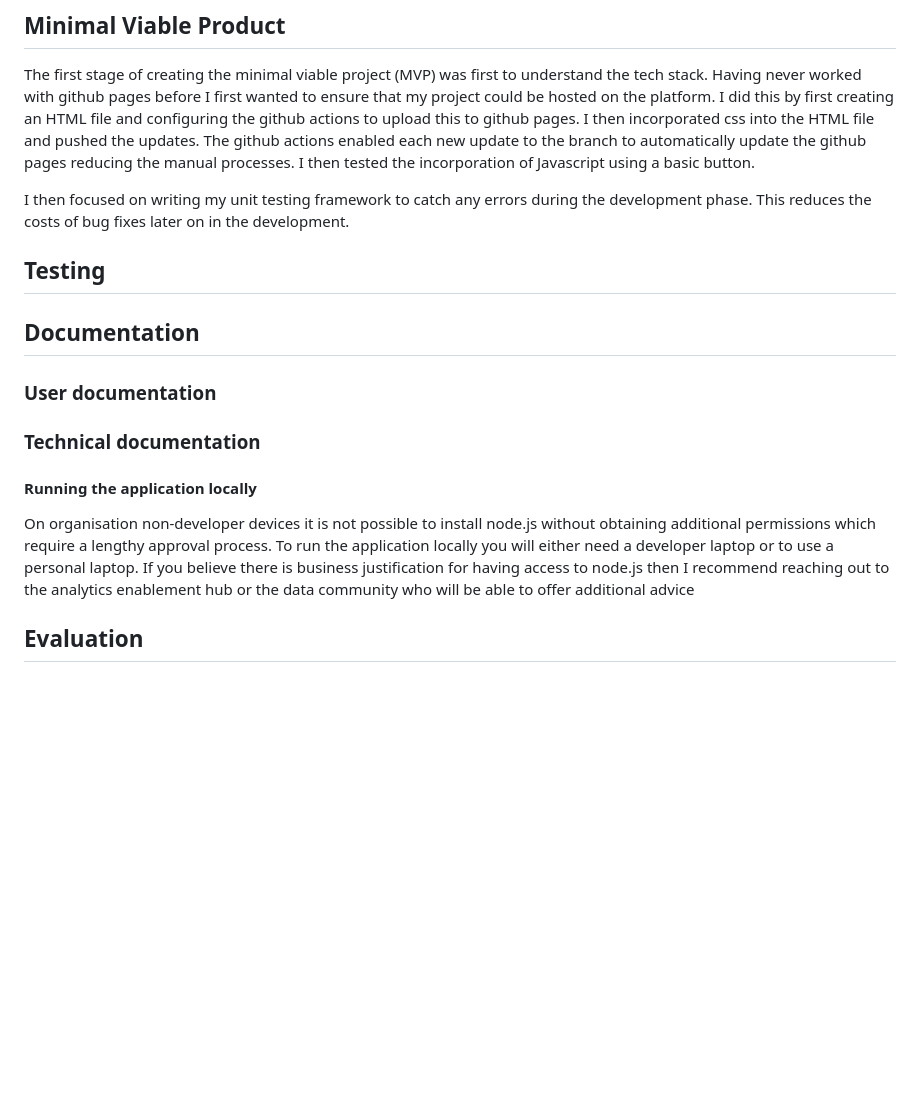
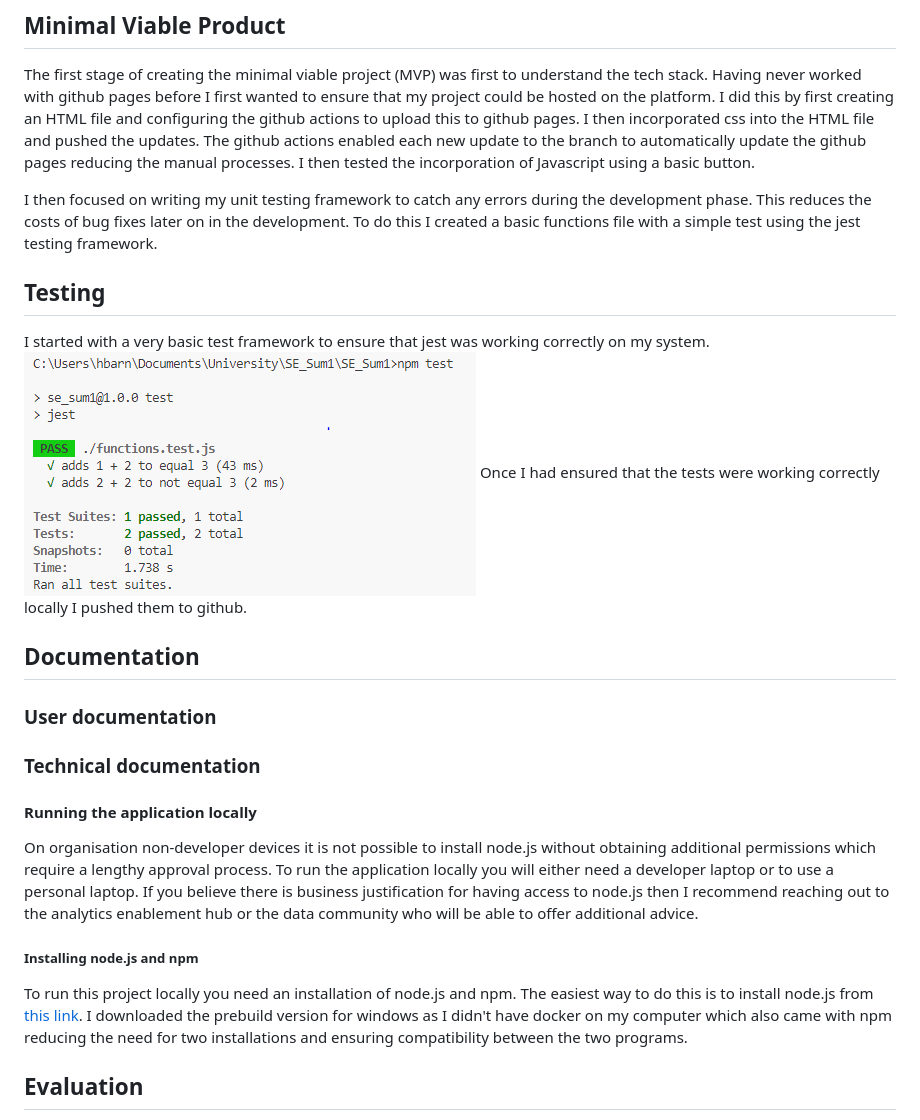
Before and after one commit to hbarnes163/SE_Sum1, a Markdown page: README.md, the part around the change. GitHub-like rendering; pictures changed too: images/basic_jest-tests.png (added); blank space fills up the shorter version.

Commit message:
Add tests and testing framework

```diff
--- a/README.md
+++ b/README.md
@@ -24,10 +24,12 @@ I used github projects along with issues to plan and manage my project.
 
 The first stage of creating the minimal viable project (MVP) was first to understand the tech stack. Having never worked with github pages before I first wanted to ensure that my project could be hosted on the platform. I did this by first creating an HTML file and configuring the github actions to upload this to github pages. I then incorporated css into the HTML file and pushed the updates. The github actions enabled each new update to the branch to automatically update the github pages reducing the manual processes. I then tested the incorporation of Javascript using a basic button.
 
-I then focused on writing my unit testing framework to catch any errors during the development phase. This reduces the costs of bug fixes later on in the development.
+I then focused on writing my unit testing framework to catch any errors during the development phase. This reduces the costs of bug fixes later on in the development. To do this I created a basic functions file with a simple test using the jest testing framework.
 
 
 ## Testing
+
+I started with a very basic test framework to ensure that jest was working correctly on my system. ![](images/basic_jest-tests.png) Once I had ensured that the tests were working correctly locally I pushed them to github.
 
 ## Documentation
 
@@ -37,7 +39,11 @@ I then focused on writing my unit testing framework to catch any errors during t
 
 #### Running the application locally
 
-On organisation non-developer devices it is not possible to install node.js without obtaining additional permissions which require a lengthy approval process. To run the application locally you will either need a developer laptop or to use a personal laptop. If you believe there is business justification for having access to node.js then I recommend reaching out to the analytics enablement hub or the data community who will be able to offer additional advice
+On organisation non-developer devices it is not possible to install node.js without obtaining additional permissions which require a lengthy approval process. To run the application locally you will either need a developer laptop or to use a personal laptop. If you believe there is business justification for having access to node.js then I recommend reaching out to the analytics enablement hub or the data community who will be able to offer additional advice.
+
+##### Installing node.js and npm
+
+To run this project locally you need an installation of node.js and npm. The easiest way to do this is to install node.js from [this link](https://nodejs.org/en/download/). I downloaded the prebuild version for windows as I didn't have docker on my computer which also came with npm reducing the need for two installations and ensuring compatibility between the two programs.
 
 ## Evaluation
 
```
Also changed, not shown: 4 other files.
